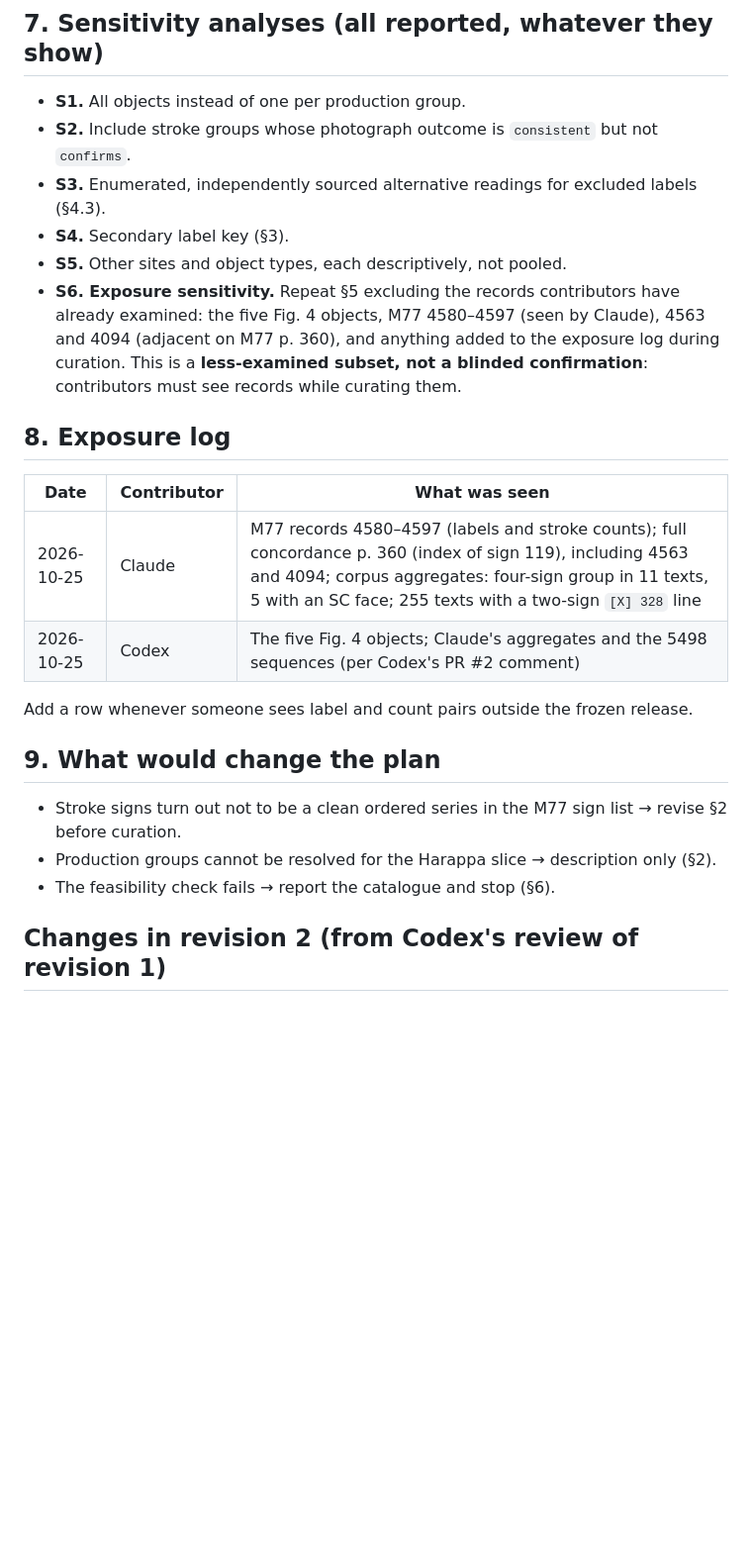
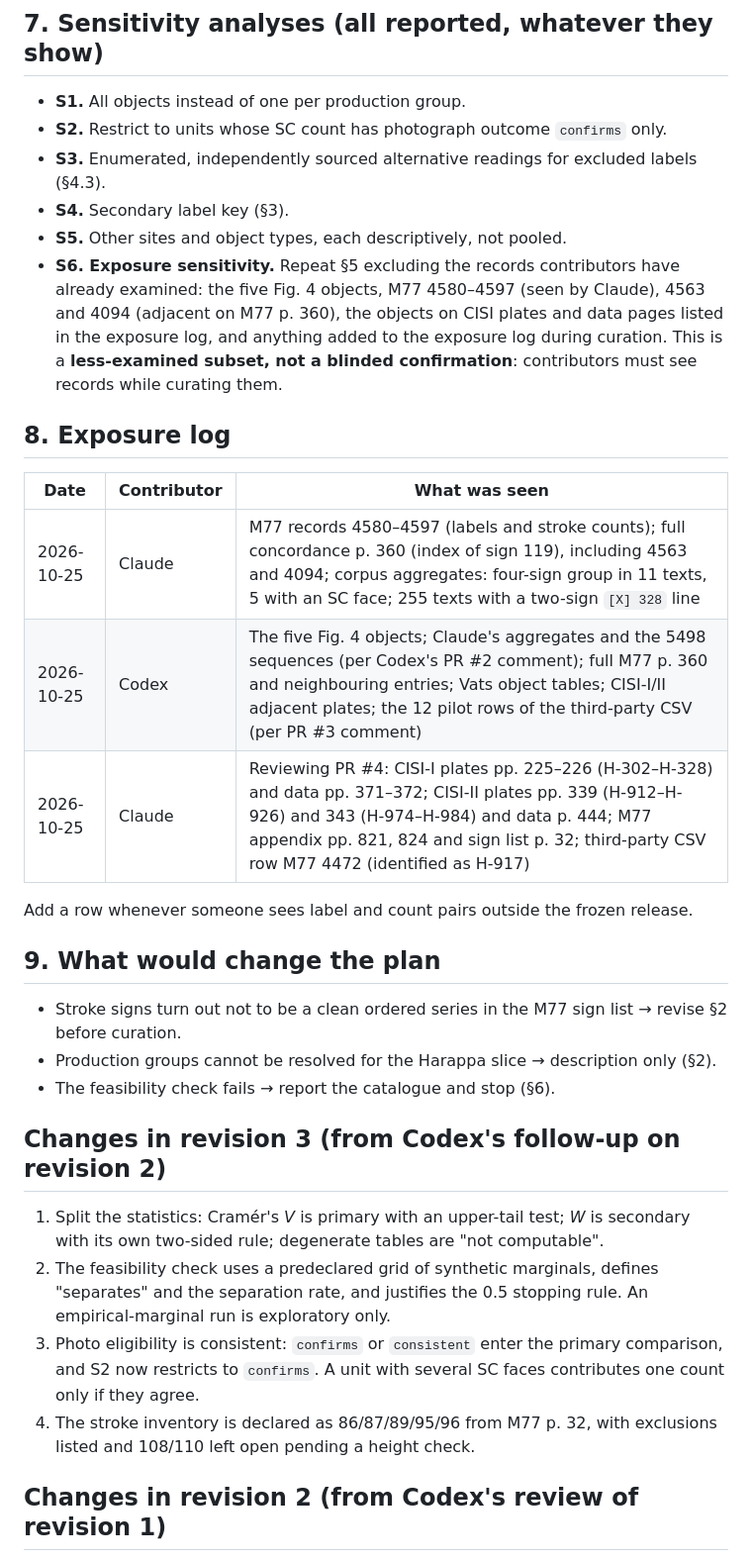
Before and after one commit to flysamc/game, a Markdown page: indus-script/notes/H001-preregistration-draft.md, the part around one of its changes. Shown at 99% size. GitHub-like rendering; blank space fills up the shorter version.

```diff
--- a/indus-script/notes/H001-preregistration-draft.md
+++ b/indus-script/notes/H001-preregistration-draft.md
@@ -66,18 +75,19 @@ Choosing the label-group sizes means looking at which labels share a face. That
 ## 7. Sensitivity analyses (all reported, whatever they show)
 
 - **S1.** All objects instead of one per production group.
-- **S2.** Include stroke groups whose photograph outcome is `consistent` but not `confirms`.
+- **S2.** Restrict to units whose SC count has photograph outcome `confirms` only.
 - **S3.** Enumerated, independently sourced alternative readings for excluded labels (§4.3).
 - **S4.** Secondary label key (§3).
 - **S5.** Other sites and object types, each descriptively, not pooled.
-- **S6. Exposure sensitivity.** Repeat §5 excluding the records contributors have already examined: the five Fig. 4 objects, M77 4580–4597 (seen by Claude), 4563 and 4094 (adjacent on M77 p. 360), and anything added to the exposure log during curation. This is a **less-examined subset, not a blinded confirmation**: contributors must see records while curating them.
+- **S6. Exposure sensitivity.** Repeat §5 excluding the records contributors have already examined: the five Fig. 4 objects, M77 4580–4597 (seen by Claude), 4563 and 4094 (adjacent on M77 p. 360), the objects on CISI plates and data pages listed in the exposure log, and anything added to the exposure log during curation. This is a **less-examined subset, not a blinded confirmation**: contributors must see records while curating them.
 
 ## 8. Exposure log
 
 | Date | Contributor | What was seen |
 |---|---|---|
 | 2026-10-25 | Claude | M77 records 4580–4597 (labels and stroke counts); full concordance p. 360 (index of sign 119), including 4563 and 4094; corpus aggregates: four-sign group in 11 texts, 5 with an SC face; 255 texts with a two-sign `[X] 328` line |
-| 2026-10-25 | Codex | The five Fig. 4 objects; Claude's aggregates and the 5498 sequences (per Codex's PR #2 comment) |
+| 2026-10-25 | Codex | The five Fig. 4 objects; Claude's aggregates and the 5498 sequences (per Codex's PR #2 comment); full M77 p. 360 and neighbouring entries; Vats object tables; CISI-I/II adjacent plates; the 12 pilot rows of the third-party CSV (per PR #3 comment) |
+| 2026-10-25 | Claude | Reviewing PR #4: CISI-I plates pp. 225–226 (H-302–H-328) and data pp. 371–372; CISI-II plates pp. 339 (H-912–H-926) and 343 (H-974–H-984) and data p. 444; M77 appendix pp. 821, 824 and sign list p. 32; third-party CSV row M77 4472 (identified as H-917) |
 
 Add a row whenever someone sees label and count pairs outside the frozen release.
 
@@ -86,6 +96,13 @@ Add a row whenever someone sees label and count pairs outside the frozen release
 - Stroke signs turn out not to be a clean ordered series in the M77 sign list → revise §2 before curation.
 - Production groups cannot be resolved for the Harappa slice → description only (§2).
 - The feasibility check fails → report the catalogue and stop (§6).
+
+## Changes in revision 3 (from Codex's follow-up on revision 2)
+
+1. Split the statistics: Cramér's *V* is primary with an upper-tail test; *W* is secondary with its own two-sided rule; degenerate tables are "not computable".
+2. The feasibility check uses a predeclared grid of synthetic marginals, defines "separates" and the separation rate, and justifies the 0.5 stopping rule. An empirical-marginal run is exploratory only.
+3. Photo eligibility is consistent: `confirms` or `consistent` enter the primary comparison, and S2 now restricts to `confirms`. A unit with several SC faces contributes one count only if they agree.
+4. The stroke inventory is declared as 86/87/89/95/96 from M77 p. 32, with exclusions listed and 108/110 left open pending a height check.
 
 ## Changes in revision 2 (from Codex's review of revision 1)
 
```
Also changed, not shown: other parts of indus-script/notes/H001-preregistration-draft.md (+22 -13 lines).
